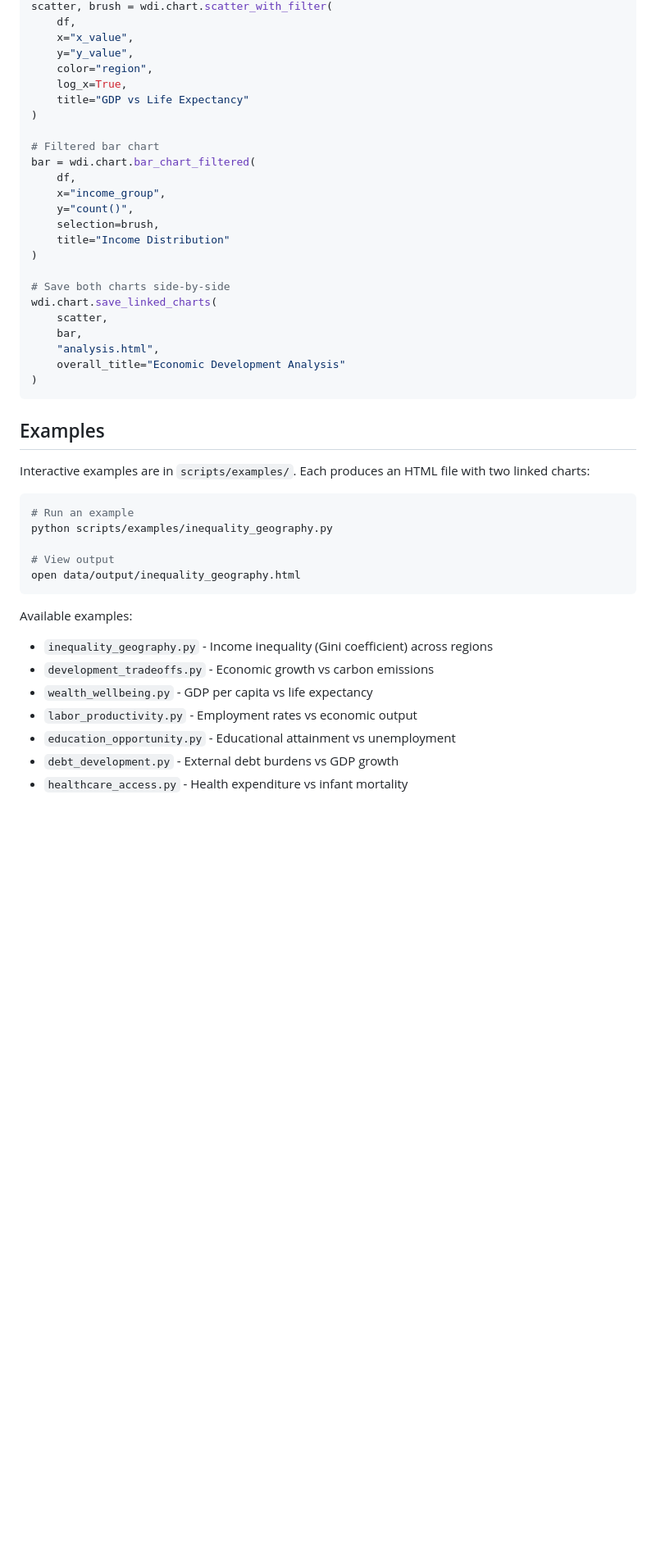
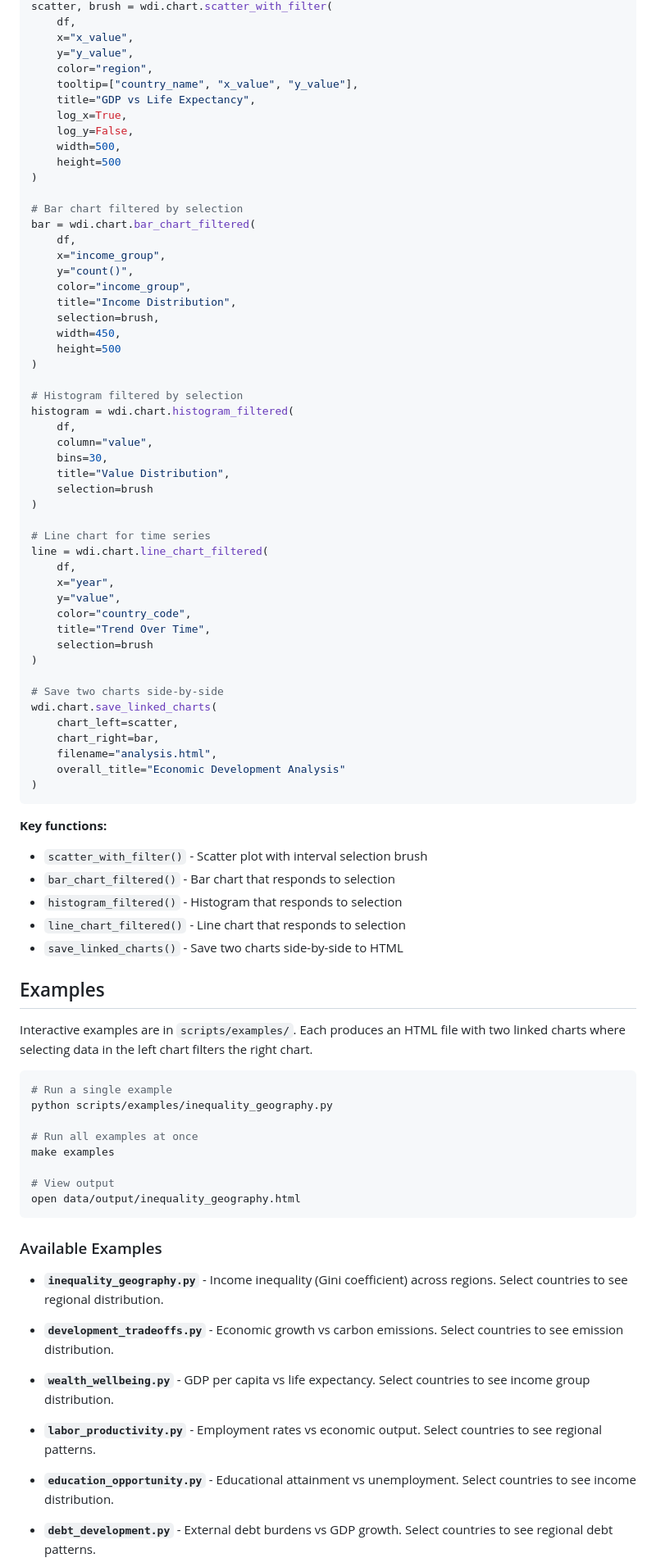
Before and after one commit to bedwards/wdi-py, a Markdown page: README.md, the part around the change printed below. Shown: that part at 82% size. Drawn GitHub-style; blank space fills up the shorter version.

````diff
--- a/README.md
+++ b/README.md
@@ -112,45 +212,87 @@ scatter, brush = wdi.chart.scatter_with_filter(
     x="x_value",
     y="y_value",
     color="region",
+    tooltip=["country_name", "x_value", "y_value"],
+    title="GDP vs Life Expectancy",
     log_x=True,
-    title="GDP vs Life Expectancy"
+    log_y=False,
+    width=500,
+    height=500
 )
 
-# Filtered bar chart
+# Bar chart filtered by selection
 bar = wdi.chart.bar_chart_filtered(
     df,
     x="income_group",
     y="count()",
+    color="income_group",
+    title="Income Distribution",
     selection=brush,
-    title="Income Distribution"
+    width=450,
+    height=500
 )
 
-# Save both charts side-by-side
+# Histogram filtered by selection
+histogram = wdi.chart.histogram_filtered(
+    df,
+    column="value",
+    bins=30,
+    title="Value Distribution",
+    selection=brush
+)
+
+# Line chart for time series
+line = wdi.chart.line_chart_filtered(
+    df,
+    x="year",
+    y="value",
+    color="country_code",
+    title="Trend Over Time",
+    selection=brush
+)
+
+# Save two charts side-by-side
 wdi.chart.save_linked_charts(
-    scatter,
-    bar,
-    "analysis.html",
+    chart_left=scatter,
+    chart_right=bar,
+    filename="analysis.html",
     overall_title="Economic Development Analysis"
 )
 ```
 
+**Key functions:**
+- `scatter_with_filter()` - Scatter plot with interval selection brush
+- `bar_chart_filtered()` - Bar chart that responds to selection
+- `histogram_filtered()` - Histogram that responds to selection
+- `line_chart_filtered()` - Line chart that responds to selection
+- `save_linked_charts()` - Save two charts side-by-side to HTML
+
 ## Examples
 
-Interactive examples are in `scripts/examples/`. Each produces an HTML file with two linked charts:
+Interactive examples are in `scripts/examples/`. Each produces an HTML file with two linked charts where selecting data in the left chart filters the right chart.
 
 ```bash
-# Run an example
+# Run a single example
 python scripts/examples/inequality_geography.py
+
+# Run all examples at once
+make examples
 
 # View output
 open data/output/inequality_geography.html
 ```
 
-Available examples:
-- `inequality_geography.py` - Income inequality (Gini coefficient) across regions
-- `development_tradeoffs.py` - Economic growth vs carbon emissions
-- `wealth_wellbeing.py` - GDP per capita vs life expectancy
-- `labor_productivity.py` - Employment rates vs economic output
-- `education_opportunity.py` - Educational attainment vs unemployment
-- `debt_development.py` - External debt burdens vs GDP growth
-- `healthcare_access.py` - Health expenditure vs infant mortality
+### Available Examples
+
+- **`inequality_geography.py`** - Income inequality (Gini coefficient) across regions. Select countries to see regional distribution.
+
+- **`development_tradeoffs.py`** - Economic growth vs carbon emissions. Select countries to see emission distribution.
+
+- **`wealth_wellbeing.py`** - GDP per capita vs life expectancy. Select countries to see income group distribution.
+
+- **`labor_productivity.py`** - Employment rates vs economic output. Select countries to see regional patterns.
+
+- **`education_opportunity.py`** - Educational attainment vs unemployment. Select countries to see income distribution.
+
+- **`debt_development.py`** - External debt burdens vs GDP growth. Select countries to see regional debt patterns.
+
````
Also changed, not shown: other parts of README.md (+237 -226 lines).
